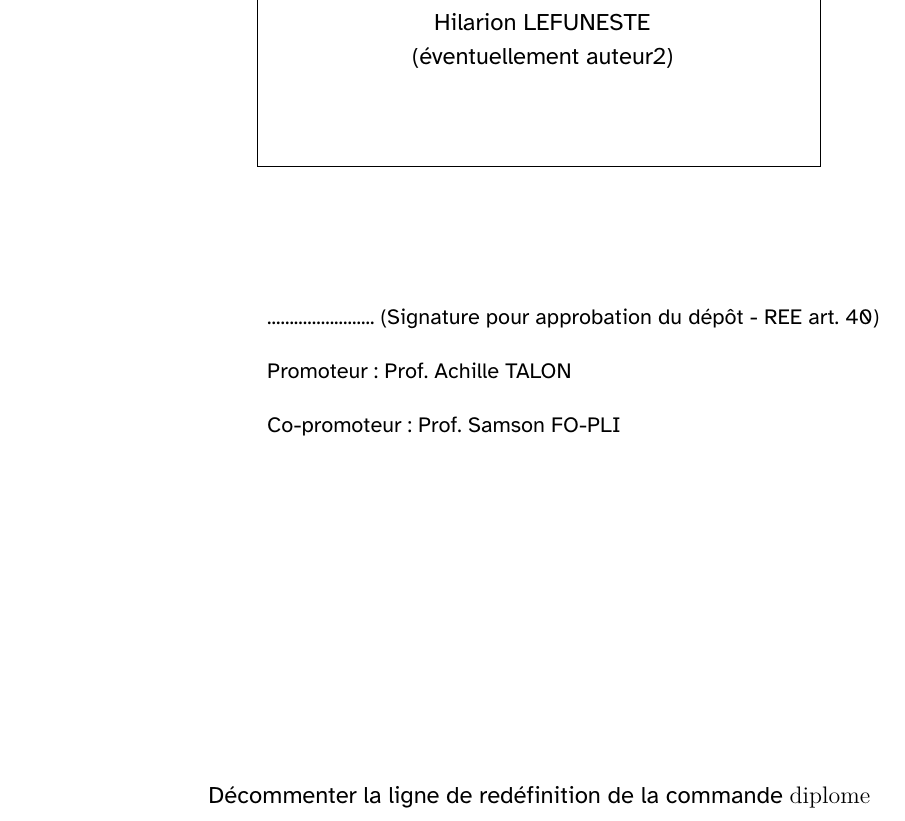
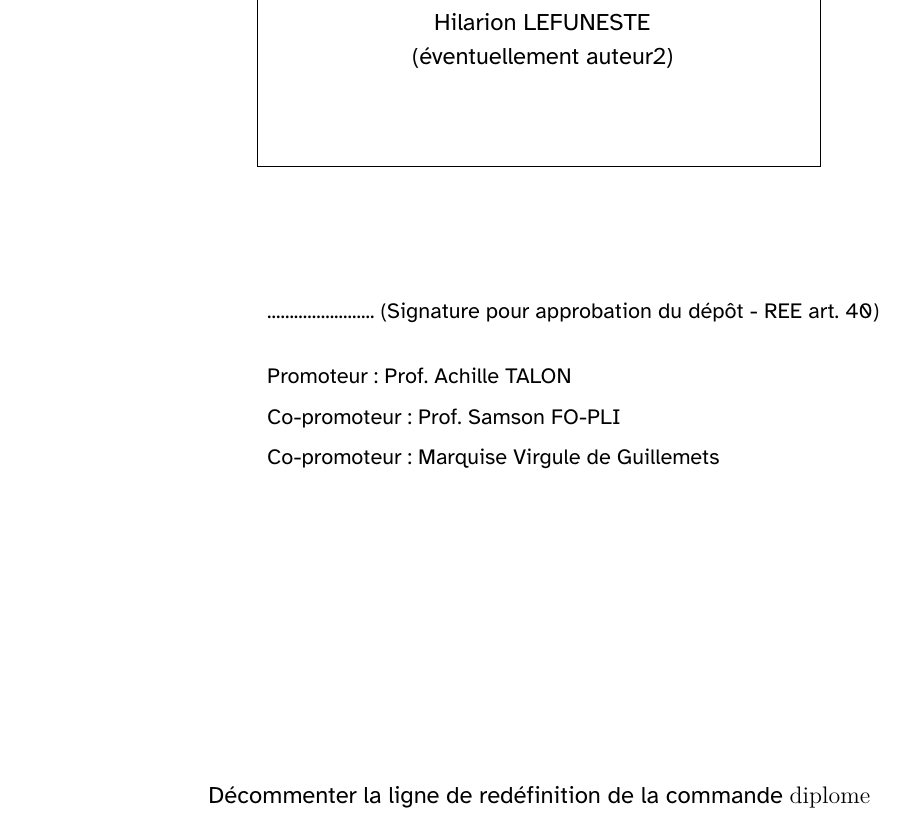
Before and after one commit to VincentEnglebert/Template-Master-Thesis, a LaTeX thesis (main.tex): part of page 1 of 39, cut so that both start at the same text. Compiled offline with XeLaTeX.

Commit message:
Add co-co-promoteur. Update version to 1.1

```diff
--- a/main.tex
+++ b/main.tex
@@ -66,6 +66,10 @@
 \newcommand{\promoteur}{Prof. Achille TALON}
 %% laisser vide si pas de co-promoteur
 \newcommand{\copromoteur}{Prof. Samson FO-PLI}
+%\newcommand{\copromoteur}{}
+%% laisser vide si pas de co-promoteur
+\newcommand{\cocopromoteur}{Marquise Virgule de Guillemets}
+%\newcommand{\cocopromoteur}{}
 
 
 \input{configListing} %% configuration pour les listings
@@ -122,11 +126,13 @@
     \vspace{2.8cm}
     \centerline{
         \begin{minipage}[c][3cm]{9.6cm}
-            \begin{spacing}{2}
+            \begin{spacing}{1.5}
                 \begin{center}
-                    \leftline{........................ (Signature pour approbation du dépôt - REE art. 40)}
+                  \leftline{........................ (Signature pour approbation du dépôt - REE art. 40)}
+                  \bigskip
                     \leftline{Promoteur : \promoteur}
                     \ifx\copromoteur\empty\else\leftline{Co-promoteur : \copromoteur}\fi
+                    \ifx\cocopromoteur\empty\else\leftline{Co-promoteur : \cocopromoteur}\fi
                 \end{center}
             \end{spacing}
         \end{minipage}
```
Also changed, not shown: README.md, main.pdf.
